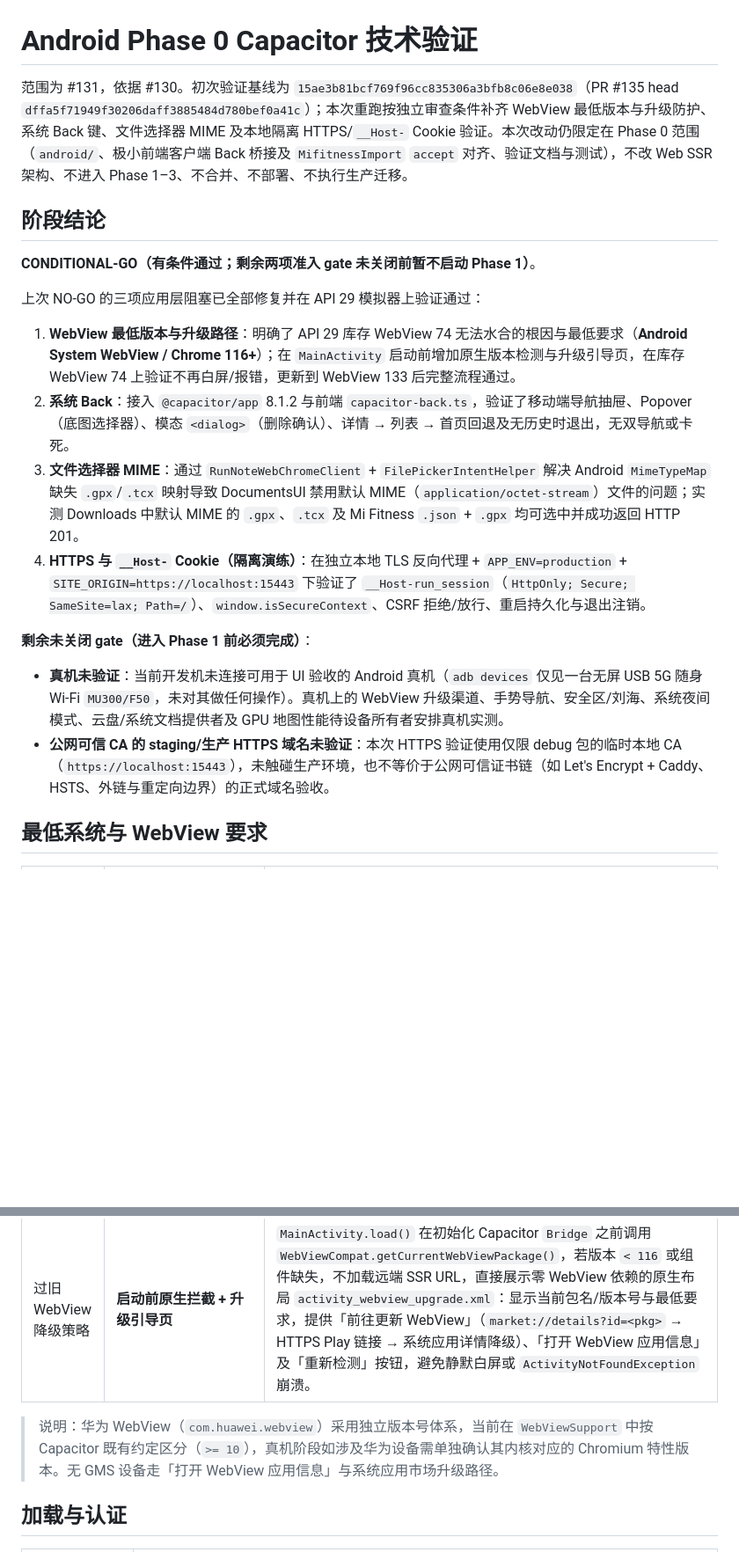
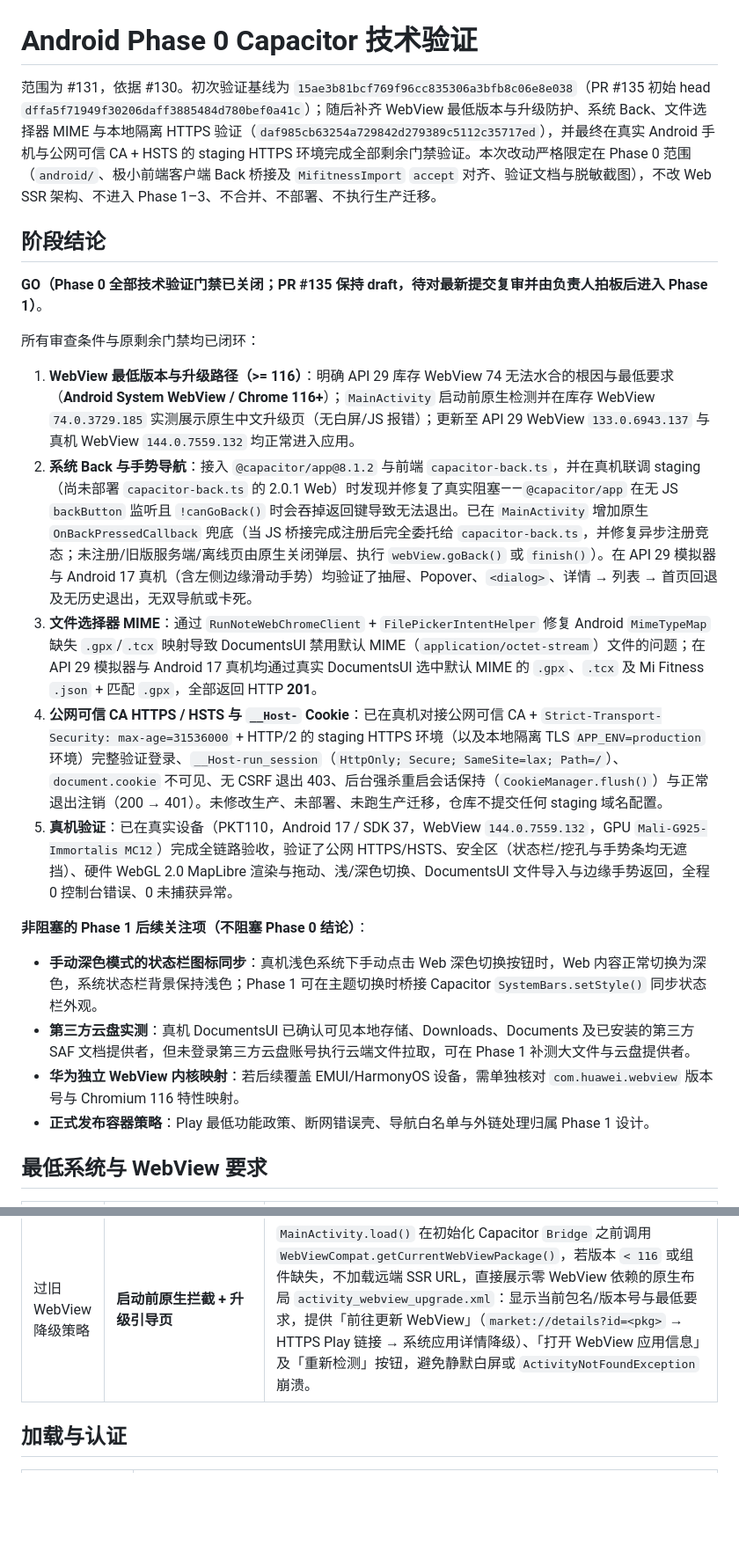
Before and after one commit to TingChieh/run_note, a Markdown page: docs/95-android-capacitor-phase0.md, 2 parts joined by grey strips. Shown at 88% size. GitHub-like rendering; blank space fills up the shorter version.

```diff
--- a/docs/95-android-capacitor-phase0.md
+++ b/docs/95-android-capacitor-phase0.md
@@ -1,20 +1,23 @@
 # Android Phase 0 Capacitor 技术验证
 
-范围为 #131，依据 #130。初次验证基线为 `15ae3b81bcf769f96cc835306a3bfb8c06e8e038`（PR #135 head `dffa5f71949f30206daff3885484d780bef0a41c`）；本次重跑按独立审查条件补齐 WebView 最低版本与升级防护、系统 Back 键、文件选择器 MIME 及本地隔离 HTTPS/`__Host-` Cookie 验证。本次改动仍限定在 Phase 0 范围（`android/`、极小前端客户端 Back 桥接及 `MifitnessImport` `accept` 对齐、验证文档与测试），不改 Web SSR 架构、不进入 Phase 1–3、不合并、不部署、不执行生产迁移。
+范围为 #131，依据 #130。初次验证基线为 `15ae3b81bcf769f96cc835306a3bfb8c06e8e038`（PR #135 初始 head `dffa5f71949f30206daff3885484d780bef0a41c`）；随后补齐 WebView 最低版本与升级防护、系统 Back、文件选择器 MIME 与本地隔离 HTTPS 验证（`daf985cb63254a729842d279389c5112c35717ed`），并最终在真实 Android 手机与公网可信 CA + HSTS 的 staging HTTPS 环境完成全部剩余门禁验证。本次改动严格限定在 Phase 0 范围（`android/`、极小前端客户端 Back 桥接及 `MifitnessImport` `accept` 对齐、验证文档与脱敏截图），不改 Web SSR 架构、不进入 Phase 1–3、不合并、不部署、不执行生产迁移。
 
 ## 阶段结论
 
-**CONDITIONAL-GO（有条件通过；剩余两项准入 gate 未关闭前暂不启动 Phase 1）**。
+**GO（Phase 0 全部技术验证门禁已关闭；PR #135 保持 draft，待对最新提交复审并由负责人拍板后进入 Phase 1）**。
 
-上次 NO-GO 的三项应用层阻塞已全部修复并在 API 29 模拟器上验证通过：
-1. **WebView 最低版本与升级路径**：明确了 API 29 库存 WebView 74 无法水合的根因与最低要求（**Android System WebView / Chrome 116+**）；在 `MainActivity` 启动前增加原生版本检测与升级引导页，在库存 WebView 74 上验证不再白屏/报错，更新到 WebView 133 后完整流程通过。
-2. **系统 Back**：接入 `@capacitor/app` 8.1.2 与前端 `capacitor-back.ts`，验证了移动端导航抽屉、Popover（底图选择器）、模态 `<dialog>`（删除确认）、详情 → 列表 → 首页回退及无历史时退出，无双导航或卡死。
-3. **文件选择器 MIME**：通过 `RunNoteWebChromeClient` + `FilePickerIntentHelper` 解决 Android `MimeTypeMap` 缺失 `.gpx`/`.tcx` 映射导致 DocumentsUI 禁用默认 MIME（`application/octet-stream`）文件的问题；实测 Downloads 中默认 MIME 的 `.gpx`、`.tcx` 及 Mi Fitness `.json` + `.gpx` 均可选中并成功返回 HTTP 201。
-4. **HTTPS 与 `__Host-` Cookie（隔离演练）**：在独立本地 TLS 反向代理 + `APP_ENV=production` + `SITE_ORIGIN=https://localhost:15443` 下验证了 `__Host-run_session`（`HttpOnly; Secure; SameSite=lax; Path=/`）、`window.isSecureContext`、CSRF 拒绝/放行、重启持久化与退出注销。
+所有审查条件与原剩余门禁均已闭环：
+1. **WebView 最低版本与升级路径（>= 116）**：明确 API 29 库存 WebView 74 无法水合的根因与最低要求（**Android System WebView / Chrome 116+**）；`MainActivity` 启动前原生检测并在库存 WebView `74.0.3729.185` 实测展示原生中文升级页（无白屏/JS 报错）；更新至 API 29 WebView `133.0.6943.137` 与真机 WebView `144.0.7559.132` 均正常进入应用。
+2. **系统 Back 与手势导航**：接入 `@capacitor/app@8.1.2` 与前端 `capacitor-back.ts`，并在真机联调 staging（尚未部署 `capacitor-back.ts` 的 2.0.1 Web）时发现并修复了真实阻塞——`@capacitor/app` 在无 JS `backButton` 监听且 `!canGoBack()` 时会吞掉返回键导致无法退出。已在 `MainActivity` 增加原生 `OnBackPressedCallback` 兜底（当 JS 桥接完成注册后完全委托给 `capacitor-back.ts`，并修复异步注册竞态；未注册/旧版服务端/离线页由原生关闭弹层、执行 `webView.goBack()` 或 `finish()`）。在 API 29 模拟器与 Android 17 真机（含左侧边缘滑动手势）均验证了抽屉、Popover、`<dialog>`、详情 → 列表 → 首页回退及无历史退出，无双导航或卡死。
+3. **文件选择器 MIME**：通过 `RunNoteWebChromeClient` + `FilePickerIntentHelper` 修复 Android `MimeTypeMap` 缺失 `.gpx`/`.tcx` 映射导致 DocumentsUI 禁用默认 MIME（`application/octet-stream`）文件的问题；在 API 29 模拟器与 Android 17 真机均通过真实 DocumentsUI 选中默认 MIME 的 `.gpx`、`.tcx` 及 Mi Fitness `.json` + 匹配 `.gpx`，全部返回 HTTP **201**。
+4. **公网可信 CA HTTPS / HSTS 与 `__Host-` Cookie**：已在真机对接公网可信 CA + `Strict-Transport-Security: max-age=31536000` + HTTP/2 的 staging HTTPS 环境（以及本地隔离 TLS `APP_ENV=production` 环境）完整验证登录、`__Host-run_session`（`HttpOnly; Secure; SameSite=lax; Path=/`）、`document.cookie` 不可见、无 CSRF 退出 403、后台强杀重启会话保持（`CookieManager.flush()`）与正常退出注销（200 → 401）。未修改生产、未部署、未跑生产迁移，仓库不提交任何 staging 域名配置。
+5. **真机验证**：已在真实设备（PKT110，Android 17 / SDK 37，WebView `144.0.7559.132`，GPU `Mali-G925-Immortalis MC12`）完成全链路验收，验证了公网 HTTPS/HSTS、安全区（状态栏/挖孔与手势条均无遮挡）、硬件 WebGL 2.0 MapLibre 渲染与拖动、浅/深色切换、DocumentsUI 文件导入与边缘手势返回，全程 0 控制台错误、0 未捕获异常。
 
-**剩余未关闭 gate（进入 Phase 1 前必须完成）**：
-- **真机未验证**：当前开发机未连接可用于 UI 验收的 Android 真机（`adb devices` 仅见一台无屏 USB 5G 随身 Wi-Fi `MU300/F50`，未对其做任何操作）。真机上的 WebView 升级渠道、手势导航、安全区/刘海、系统夜间模式、云盘/系统文档提供者及 GPU 地图性能待设备所有者安排真机实测。
-- **公网可信 CA 的 staging/生产 HTTPS 域名未验证**：本次 HTTPS 验证使用仅限 debug 包的临时本地 CA（`https://localhost:15443`），未触碰生产环境，也不等价于公网可信证书链（如 Let's Encrypt + Caddy、HSTS、外链与重定向边界）的正式域名验收。
+**非阻塞的 Phase 1 后续关注项（不阻塞 Phase 0 结论）**：
+- **手动深色模式的状态栏图标同步**：真机浅色系统下手动点击 Web 深色切换按钮时，Web 内容正常切换为深色，系统状态栏背景保持浅色；Phase 1 可在主题切换时桥接 Capacitor `SystemBars.setStyle()` 同步状态栏外观。
+- **第三方云盘实测**：真机 DocumentsUI 已确认可见本地存储、Downloads、Documents 及已安装的第三方 SAF 文档提供者，但未登录第三方云盘账号执行云端文件拉取，可在 Phase 1 补测大文件与云盘提供者。
+- **华为独立 WebView 内核映射**：若后续覆盖 EMUI/HarmonyOS 设备，需单独核对 `com.huawei.webview` 版本号与 Chromium 116 特性映射。
+- **正式发布容器策略**：Play 最低功能政策、断网错误壳、导航白名单与外链处理归属 Phase 1 设计。
 
 ## 最低系统与 WebView 要求
 
@@ -24,8 +27,6 @@
 | 最低 WebView / Chrome | **116+**（`minWebViewVersion = 116`） | 1) Vite 8 默认 `build.target = "baseline-widely-available"` 对应 `chrome111`（保留 ES2020 `?.`、`??` 等现代语法，库存 API 29 的 WebView 74 在加载入口 chunk 时直接抛 `SyntaxError: Unexpected token ?`，阻断 SvelteKit 水合）；2) Tailwind CSS v4 与 `color-mix()` 需 Chrome/WebView 111+；3) 原生 Popover API（`AnchoredPanel`/`BasemapPicker`/`DatePicker`/`TimePicker`）需 114+；4) 前端在 `running-diary.ts`、`ActivityPosterDialog.svelte`、`RoutePosterDialog.svelte` 中直接调用 `AbortSignal.any()`，需 **Chrome/WebView 116+**。 |
 | 过旧 WebView 降级策略 | **启动前原生拦截 + 升级引导页** | `MainActivity.load()` 在初始化 Capacitor `Bridge` 之前调用 `WebViewCompat.getCurrentWebViewPackage()`，若版本 `< 116` 或组件缺失，不加载远端 SSR URL，直接展示零 WebView 依赖的原生布局 `activity_webview_upgrade.xml`：显示当前包名/版本号与最低要求，提供「前往更新 WebView」（`market://details?id=<pkg>` → HTTPS Play 链接 → 系统应用详情降级）、「打开 WebView 应用信息」及「重新检测」按钮，避免静默白屏或 `ActivityNotFoundException` 崩溃。 |
 
-> 说明：华为 WebView（`com.huawei.webview`）采用独立版本号体系，当前在 `WebViewSupport` 中按 Capacitor 既有约定区分（`>= 10`），真机阶段如涉及华为设备需单独确认其内核对应的 Chromium 特性版本。无 GMS 设备走「打开 WebView 应用信息」与系统应用市场升级路径。
-
 ## 加载与认证
 
 | 方式 | 结果与影响 |
```
Also changed, not shown: other parts of docs/95-android-capacitor-phase0.md (+31 -61 lines), docs/assets/android-phase0-real-map-dark.png (added), docs/assets/android-phase0-real-map-light.png (added), 3 other files.
